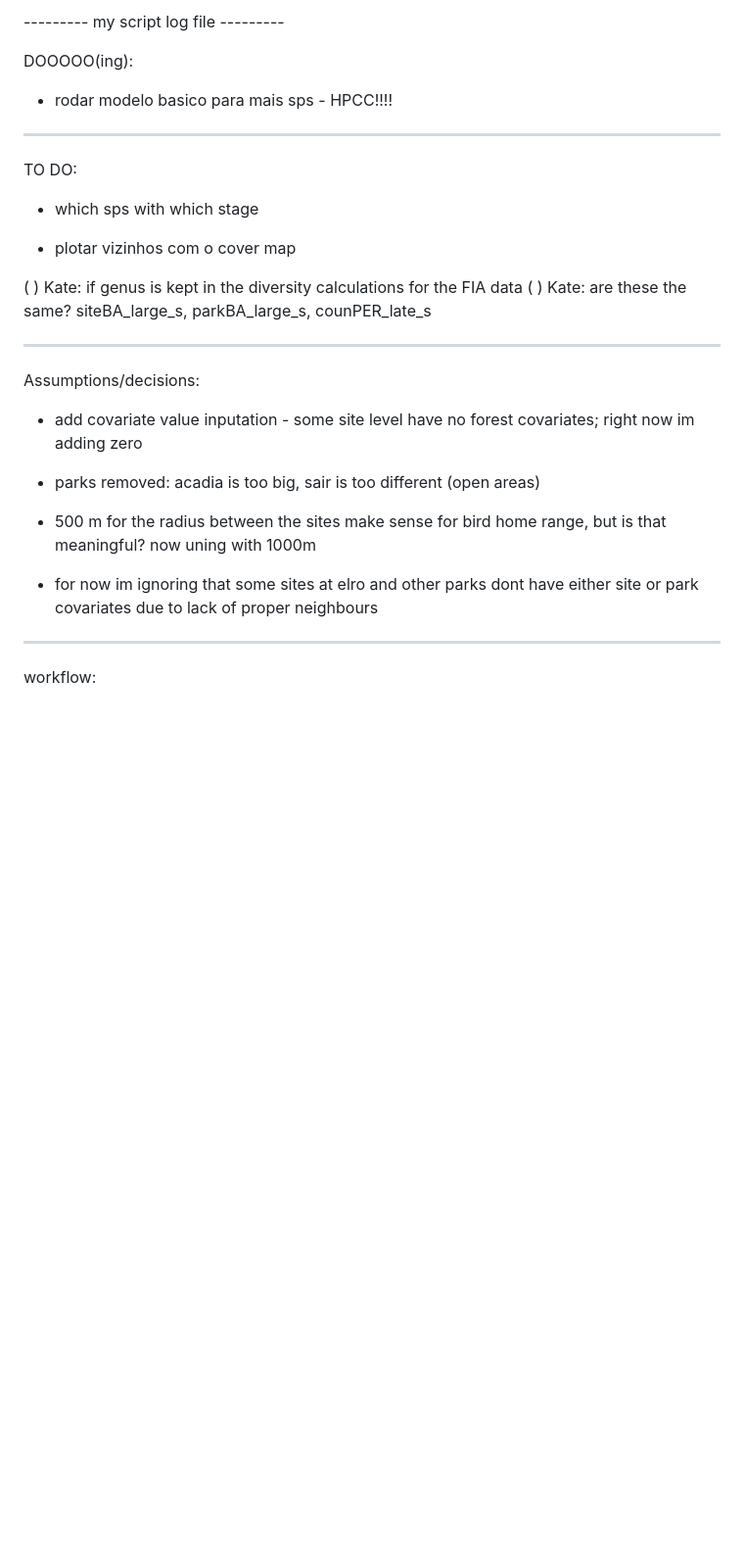
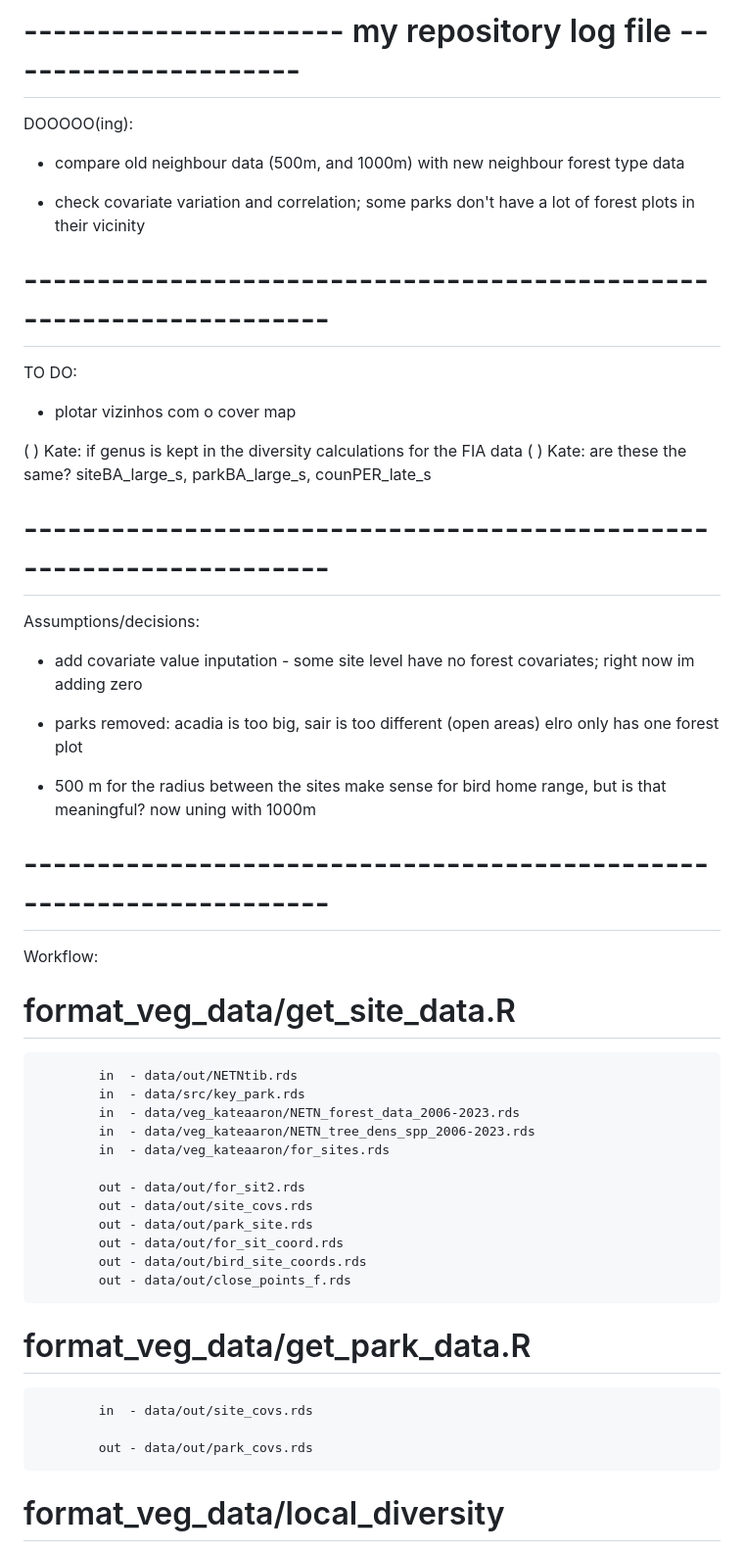
Before and after one commit to br-amaral/NPS_bird, a Markdown page: log_file.md, the part around the change printed below. Shown: that part at 98% size. Drawn GitHub-style; blank space fills up the shorter version.

```diff
--- a/log_file.md
+++ b/log_file.md
@@ -1,13 +1,13 @@
---------- my script log file ---------
+# ---------------------- my repository log file ---------------------
 
 DOOOOO(ing):
 
-- rodar modelo basico para mais sps - HPCC!!!!
+- compare old neighbour data (500m, and 1000m) with new neighbour forest type data
 
+- check covariate variation and correlation; some parks don't have a lot of forest plots in their vicinity
 
---------------------------------------------------------------------------------------------------------------------------
+# --------------------------------------------------------------------
 TO DO:
-- which sps with which stage
 
 - plotar vizinhos com o cover map
 
@@ -15,17 +15,37 @@ TO DO:
 ( ) Kate: are these the same? siteBA_large_s, parkBA_large_s, counPER_late_s
 
 
---------------------------------------------------------------------------------------------------------------------------
+# --------------------------------------------------------------------
 Assumptions/decisions:
 
 - add covariate value inputation - some site level have no forest covariates; right now im adding zero
 
 - parks removed: acadia is too big, sair is too different (open areas)
+elro only has one forest plot
 
 - 500 m for the radius between the sites make sense for bird home range, but is that meaningful? now uning with 1000m
 
-- for now im ignoring that some sites at elro and other parks dont have either site or park covariates due to lack of proper neighbours
+# --------------------------------------------------------------------
+Workflow:
 
--------------------------------------------------------------------------------------------------------------------------
-workflow:
+# format_veg_data/get_site_data.R
+            in  - data/out/NETNtib.rds
+            in  - data/src/key_park.rds
+            in  - data/veg_kateaaron/NETN_forest_data_2006-2023.rds
+            in  - data/veg_kateaaron/NETN_tree_dens_spp_2006-2023.rds
+            in  - data/veg_kateaaron/for_sites.rds
 
+            out - data/out/for_sit2.rds
+            out - data/out/site_covs.rds
+            out - data/out/park_site.rds
+            out - data/out/for_sit_coord.rds
+            out - data/out/bird_site_coords.rds
+            out - data/out/close_points_f.rds
+
+# format_veg_data/get_park_data.R
+            in  - data/out/site_covs.rds
+
+            out - data/out/park_covs.rds
+
+# format_veg_data/local_diversity
+
```
Also changed, not shown: other parts of log_file.md (+41 -52 lines).
